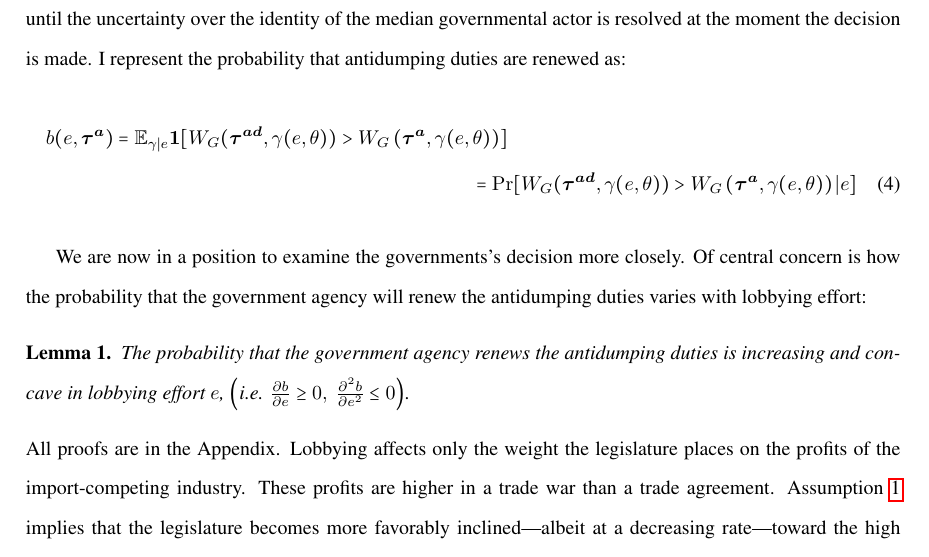
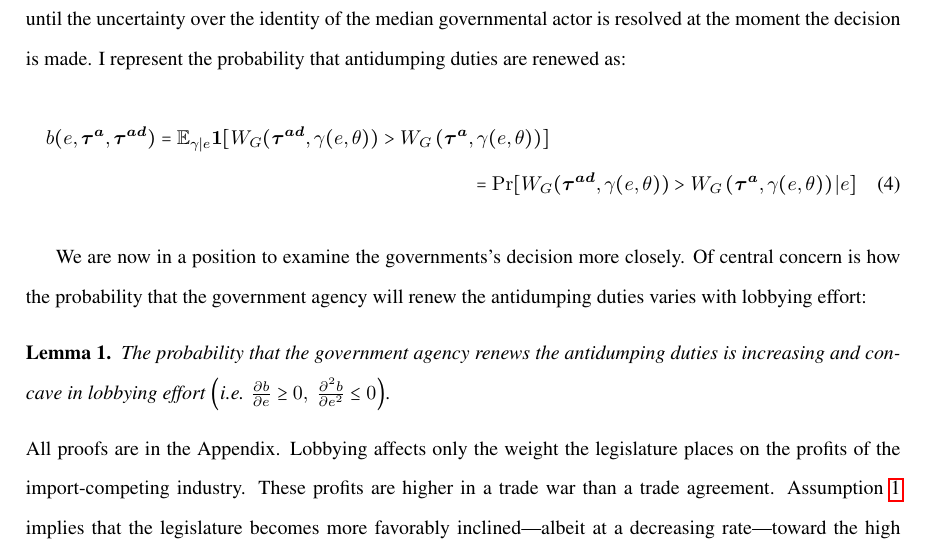
Before and after one commit to kbuzard/dispute-length, a LaTeX document (draft.tex): part of page 6 of 9, cut so that both start at the same text. Compiled offline with pdfLaTeX.

Commit message:
fix typos scattered throughout notes, draft, outline

```diff
--- a/draft.tex
+++ b/draft.tex
@@ -196,14 +196,14 @@ The government agency will renew the antidumping duty if the median actor's util
 
 The outcome of the decision on whether or not to renew the antidumping duties is not known to \textit{any} player until the uncertainty over the identity of the median governmental actor is resolved at the moment the decision is made. I represent the probability that antidumping duties are renewed as:
 \begin{multline}
-  b(e,\bta) = \expect_{\ga|e} \bm{1} [ W_G(\btad,\ga(e,\ve)) > W_G\left(\bta,\ga(e,\ve)\right) ] \\ = \Pr [ W_G(\btad,\ga(e,\ve)) > W_G\left(\bta,\ga(e,\ve)\right) | e]
+  b(e,\bta,\btad) = \expect_{\ga|e} \bm{1} [ W_G(\btad,\ga(e,\ve)) > W_G\left(\bta,\ga(e,\ve)\right) ] \\ = \Pr [ W_G(\btad,\ga(e,\ve)) > W_G\left(\bta,\ga(e,\ve)\right) | e]
   \label{eq:b}
 \end{multline}
 
 We are now in a position to examine the governments's decision more closely. Of central concern is how the probability that the government agency will renew the antidumping duties varies with lobbying effort:
 
 \begin{lemma}
-  The probability that the government agency renews the antidumping duties is increasing and concave in lobbying effort $e$, $\left(\text{i.e. } \frac{\partial b}{\partial e} \geq 0, \ \frac{\partial^2 b}{\partial e^2} \leq 0  \right)$.
+  The probability that the government agency renews the antidumping duties is increasing and concave in lobbying effort $\left(\text{i.e. } \frac{\partial b}{\partial e} \geq 0, \ \frac{\partial^2 b}{\partial e^2} \leq 0  \right)$.
   \label{res:bincC}
 \end{lemma}
 
```
Also changed, not shown: outline.tex (+1 -0 lines), presentation.tex (+1 -1 lines), draft.pdf, outline.pdf, presentation.pdf.
